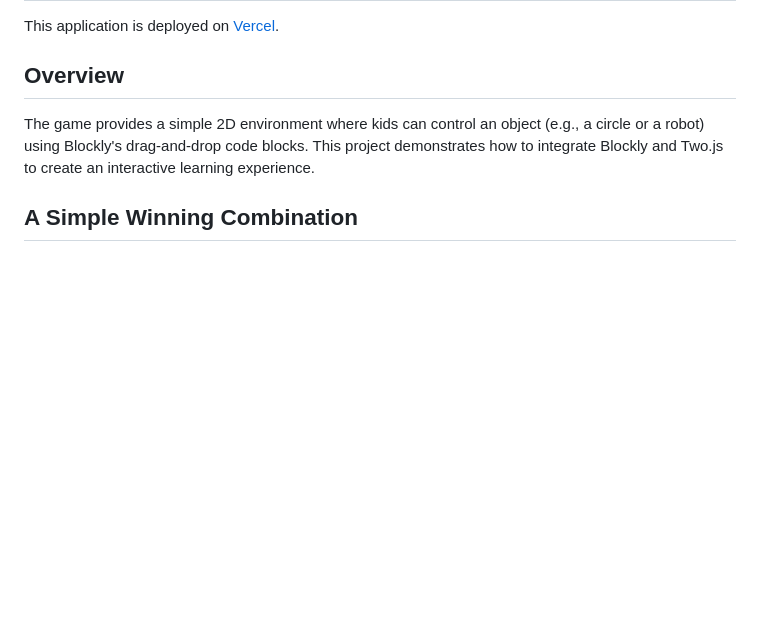
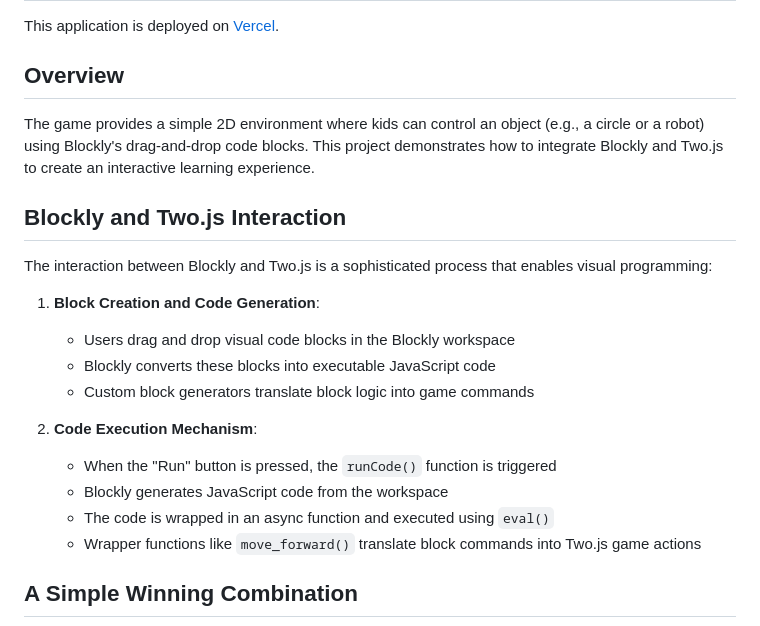
Before and after one commit to MHuzaifa191/blockly-game, a Markdown page: README.md, the part around the change. Rendered like a GitHub page; blank space fills up the shorter version.

```diff
--- a/README.md
+++ b/README.md
@@ -9,6 +9,22 @@ This application is deployed on [Vercel](https://blockly-game-wheat.vercel.app/)
 ## Overview
 
 The game provides a simple 2D environment where kids can control an object (e.g., a circle or a robot) using Blockly's drag-and-drop code blocks.  This project demonstrates how to integrate Blockly and Two.js to create an interactive learning experience.
+
+## Blockly and Two.js Interaction
+
+The interaction between Blockly and Two.js is a sophisticated process that enables visual programming:
+
+1. **Block Creation and Code Generation**:
+   - Users drag and drop visual code blocks in the Blockly workspace
+   - Blockly converts these blocks into executable JavaScript code
+   - Custom block generators translate block logic into game commands
+
+2. **Code Execution Mechanism**:
+   - When the "Run" button is pressed, the `runCode()` function is triggered
+   - Blockly generates JavaScript code from the workspace
+   - The code is wrapped in an async function and executed using `eval()`
+   - Wrapper functions like `move_forward()` translate block commands into Two.js game actions
+
 
 ## A Simple Winning Combination
 
```
